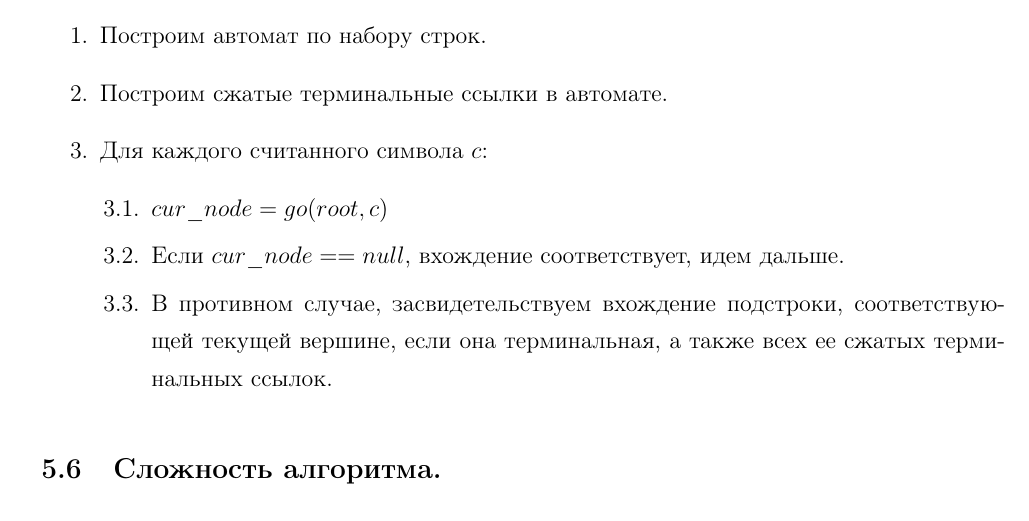
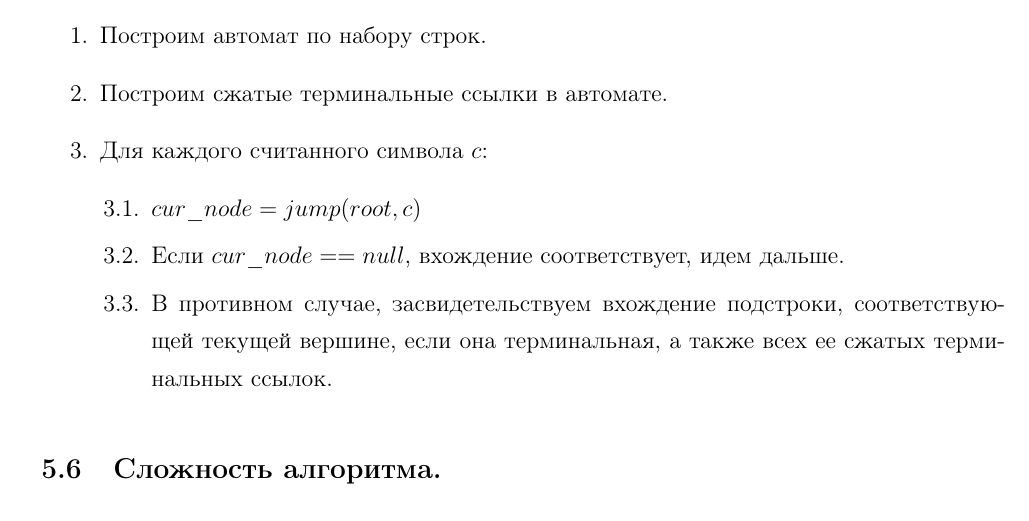
Before and after one commit to apselon/AlgorithmsAbstracts, a LaTeX document (main.tex, which reads lectures/lect06.tex): part of page 27 of 27, cut so that both start at the same text. Compiled offline with pdfLaTeX.

Commit message:
Replaced go with jump

```diff
--- a/lectures/lect06.tex
+++ b/lectures/lect06.tex
@@ -133,7 +133,7 @@ $jump(node, c) = $
     \item Построим сжатые терминальные ссылки в автомате.
     \item Для каждого считанного символа $c$:
         \begin{enumerate}
-            \item $cur\_node = go(root, c)$
+            \item $cur\_node = jump(root, c)$
             \item Если $cur\_node == null$, вхождение соответствует, идем дальше.
             \item В противном случае, засвидетельствуем вхождение подстроки, соответствующей текущей вершине, если она терминальная, а также всех ее сжатых терминальных ссылок.
         \end{enumerate}
```
Also changed, not shown: lectures/lect06.tex (2 more changed lines).
